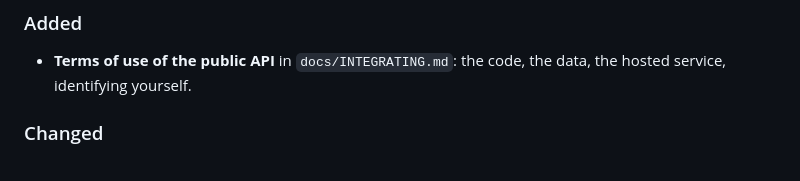
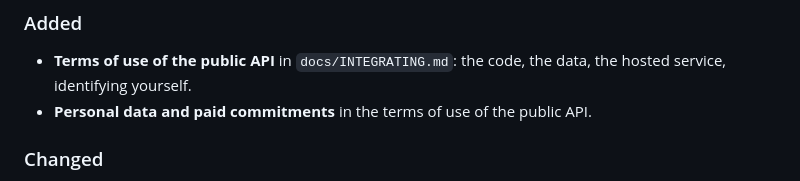
Before and after one commit to Tezay/mariam, a Markdown page: CHANGELOG.md, the part around the change. GitHub-like rendering.

```diff
--- a/CHANGELOG.md
+++ b/CHANGELOG.md
@@ -10,6 +10,7 @@ and this project adheres to [Semantic Versioning](https://semver.org/spec/v2.0.0
 ### Added
 
 - **Terms of use of the public API** in `docs/INTEGRATING.md`: the code, the data, the hosted service, identifying yourself.
+- **Personal data and paid commitments** in the terms of use of the public API.
 
 ### Changed
 
```
Also changed, not shown: docs/INTEGRATING.md (+7 -2 lines).
